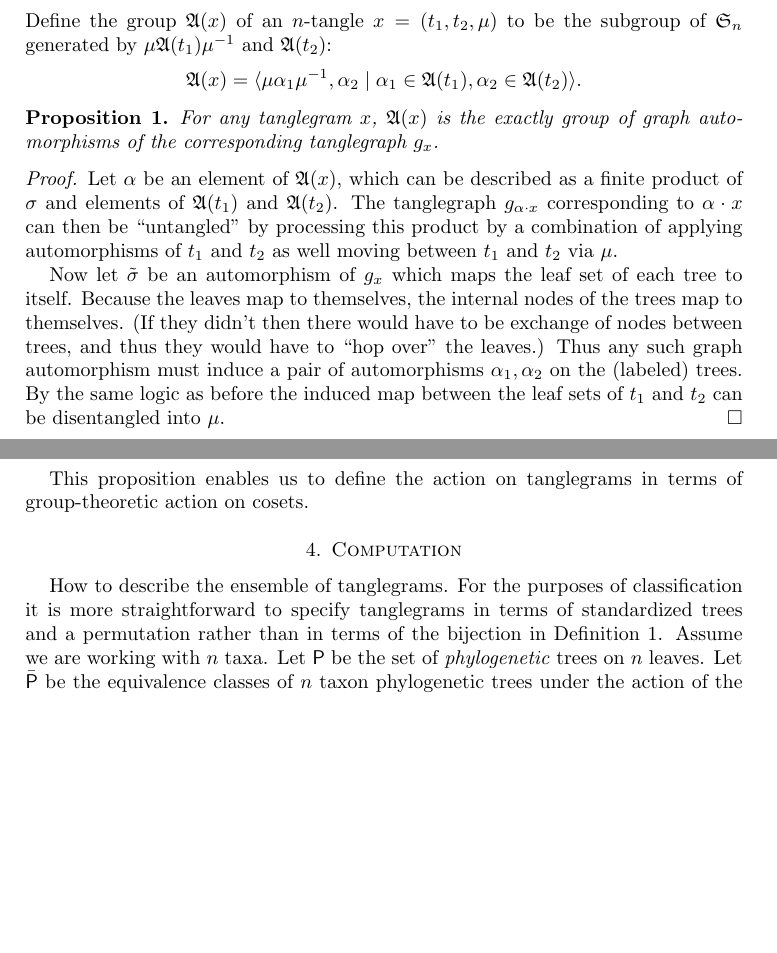
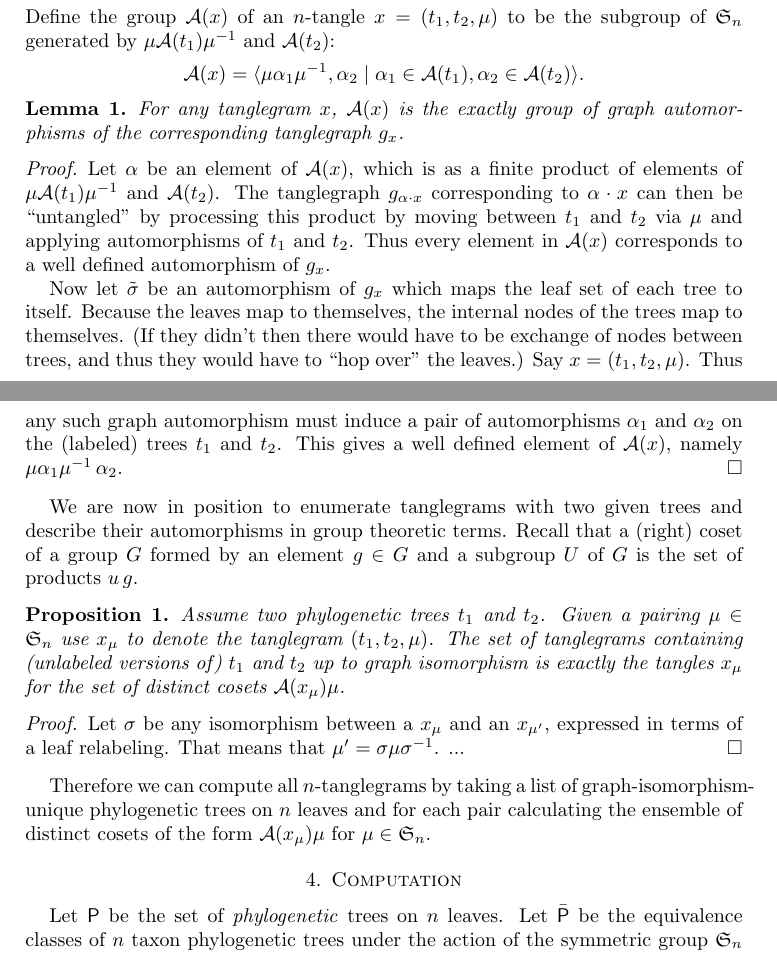
Before and after one commit to matsengrp/tangle, a LaTeX paper (tangle.tex): two parts of pages 3 and 4 of 5 before the commit and two parts of pages 3 and 4 of 6 after it, joined at a grey line, cut so that both start at the same text, the shorter picture padded with empty space. Compiled offline with pdfLaTeX.

Commit message:
Progress, but still not quite there.

```diff
--- a/tangle.tex
+++ b/tangle.tex
@@ -15,7 +15,7 @@
 \newcommand{\RR}{\mathbb R}
 \newcommand{\fS}{\mathfrak S}
 
-\newcommand{\aut}{\mathfrak A}
+\newcommand{\aut}{\mathcal A}
 \newcommand{\pairing}{\mu}
 \newcommand{\tangle}{\mathsf{X}}
 \newcommand{\ptree}{\mathsf{P}}
@@ -141,27 +142,41 @@ Define the group $\aut(x)$ of an $n$-tangle $x = (t_1, t_2, \pairing)$ to be the
 \aut(x) = \langle \pairing \alpha_1 \pairing^{-1}, \alpha_2 \mid \alpha_1 \in \aut(t_1), \alpha_2 \in \aut(t_2) \rangle.
 \]
 
-\begin{proposition}
+\begin{lemma}
 For any tanglegram $x$, $\aut(x)$ is the exactly group of graph automorphisms of the corresponding tanglegraph $g_x$.
-\end{proposition}
+\end{lemma}
 \begin{proof}
-Let $\alpha$ be an element of $\aut(x)$, which can be described as a finite product of $\sigma$ and elements of $\aut(t_1)$ and $\aut(t_2)$.
-The tanglegraph $g_{\alpha \cdot x}$ corresponding to $\alpha \cdot x$ can then be ``untangled'' by processing this product by a combination of applying automorphisms of $t_1$ and $t_2$ as well moving between $t_1$ and $t_2$ via $\pairing$.
+Let $\alpha$ be an element of $\aut(x)$, which is as a finite product of elements of $\pairing \aut(t_1) \pairing^{-1}$ and $\aut(t_2)$.
+The tanglegraph $g_{\alpha \cdot x}$ corresponding to $\alpha \cdot x$ can then be ``untangled'' by processing this product by moving between $t_1$ and $t_2$ via $\pairing$ and applying automorphisms of $t_1$ and $t_2$.
+Thus every element in $\aut(x)$ corresponds to a well defined automorphism of $g_x$.
 
 Now let $\tilde \sigma$ be an automorphism of $g_x$ which maps the leaf set of each tree to itself.
 Because the leaves map to themselves, the internal nodes of the trees map to themselves.
 (If they didn't then there would have to be exchange of nodes between trees, and thus they would have to ``hop over'' the leaves.)
-Thus any such graph automorphism must induce a pair of automorphisms $\alpha_1, \alpha_2$ on the (labeled) trees.
-By the same logic as before the induced map between the leaf sets of $t_1$ and $t_2$ can be disentangled into $\pairing$.
+Say $x = (t_1, t_2, \pairing)$.
+Thus any such graph automorphism must induce a pair of automorphisms $\alpha_1$ and $\alpha_2$ on the (labeled) trees $t_1$ and $t_2$.
+This gives a well defined element of $\aut(x)$, namely $\pairing \alpha_1 \pairing^{-1} \, \alpha_2$.
 \end{proof}
 
-This proposition enables us to define the action on tanglegrams in terms of group-theoretic action on cosets.
+We are now in position to enumerate tanglegrams with two given trees and describe their automorphisms in group theoretic terms.
+Recall that a (right) coset of a group $G$ formed by an element $g \in G$ and a subgroup $U$ of $G$ is the set of products $u\, g$.
+\begin{proposition}
+\label{prop:cosets}
+Assume two phylogenetic trees $t_1$ and $t_2$.
+Given a pairing $\pairing \in \fS_n$ use $x_\pairing$ to denote the tanglegram $(t_1, t_2, \pairing)$.
+The set of tanglegrams containing (unlabeled versions of) $t_1$ and $t_2$ up to graph isomorphism is exactly the tangles $x_\pairing$ for the set of distinct cosets $\aut(x_\pairing) \pairing$.
+\end{proposition}
+\begin{proof}
+Let $\sigma$ be any isomorphism between a $x_\pairing$ and an $x_{\pairing'}$, expressed in terms of a leaf relabeling.
+That means that $\pairing' = \sigma \pairing \sigma^{-1}$.
+...
+\end{proof}
+
+Therefore we can compute all $n$-tanglegrams by taking a list of graph-isomorphism-unique phylogenetic trees on $n$ leaves and for each pair calculating the ensemble of distinct cosets of the form $\aut(x_\pairing) \pairing$ for $\pairing \in \fS_n$.
+
 
 
 \section{Computation}
-How to describe the ensemble of tanglegrams.
-For the purposes of classification it is more straightforward to specify tanglegrams in terms of standardized trees and a permutation rather than in terms of the bijection in Definition~\ref{def:tanglegram}.
-Assume we are working with $n$ taxa.
 Let $\ptree$ be the set of \emph{phylogenetic} trees on $n$ leaves.
 Let $\ptequiv$ be the equivalence classes of $n$ taxon phylogenetic trees under the action of the symmetric group $\fS_n$ on the leaf labels, and let $k$ be the number of such equivalence classes.
 These are in one-to-one correspondence with the (graph-isomorphically-) distinct unlabeled bifurcating trees.
```
Also changed, not shown: tangle.tex (3 more changed lines), 3 other files.
